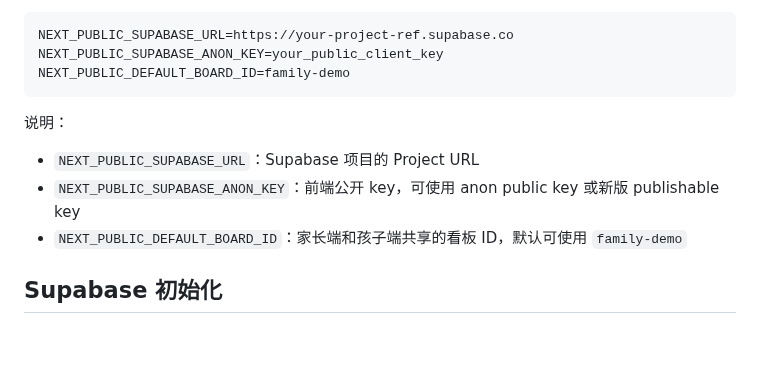
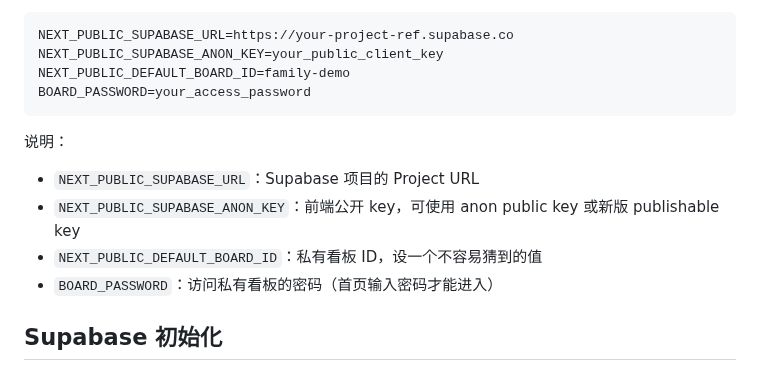
Before and after one commit to prokiki/family-learning-board, a Markdown page: README.md, the part around one of its changes. Rendered like a GitHub page; blank space fills up the shorter version.

````diff
--- a/README.md
+++ b/README.md
@@ -39,13 +45,15 @@ cp .env.example .env.local
 NEXT_PUBLIC_SUPABASE_URL=https://your-project-ref.supabase.co
 NEXT_PUBLIC_SUPABASE_ANON_KEY=your_public_client_key
 NEXT_PUBLIC_DEFAULT_BOARD_ID=family-demo
+BOARD_PASSWORD=your_access_password
 ```
 
 说明：
 
 - `NEXT_PUBLIC_SUPABASE_URL`：Supabase 项目的 Project URL
 - `NEXT_PUBLIC_SUPABASE_ANON_KEY`：前端公开 key，可使用 anon public key 或新版 publishable key
-- `NEXT_PUBLIC_DEFAULT_BOARD_ID`：家长端和孩子端共享的看板 ID，默认可使用 `family-demo`
+- `NEXT_PUBLIC_DEFAULT_BOARD_ID`：私有看板 ID，设一个不容易猜到的值
+- `BOARD_PASSWORD`：访问私有看板的密码（首页输入密码才能进入）
 
 ## Supabase 初始化
 
````
Also changed, not shown: other parts of README.md (+29 -22 lines), docs/screenshots/01-home.png (added), docs/screenshots/02-parent.jpg (added), docs/screenshots/03-child.png (added).
